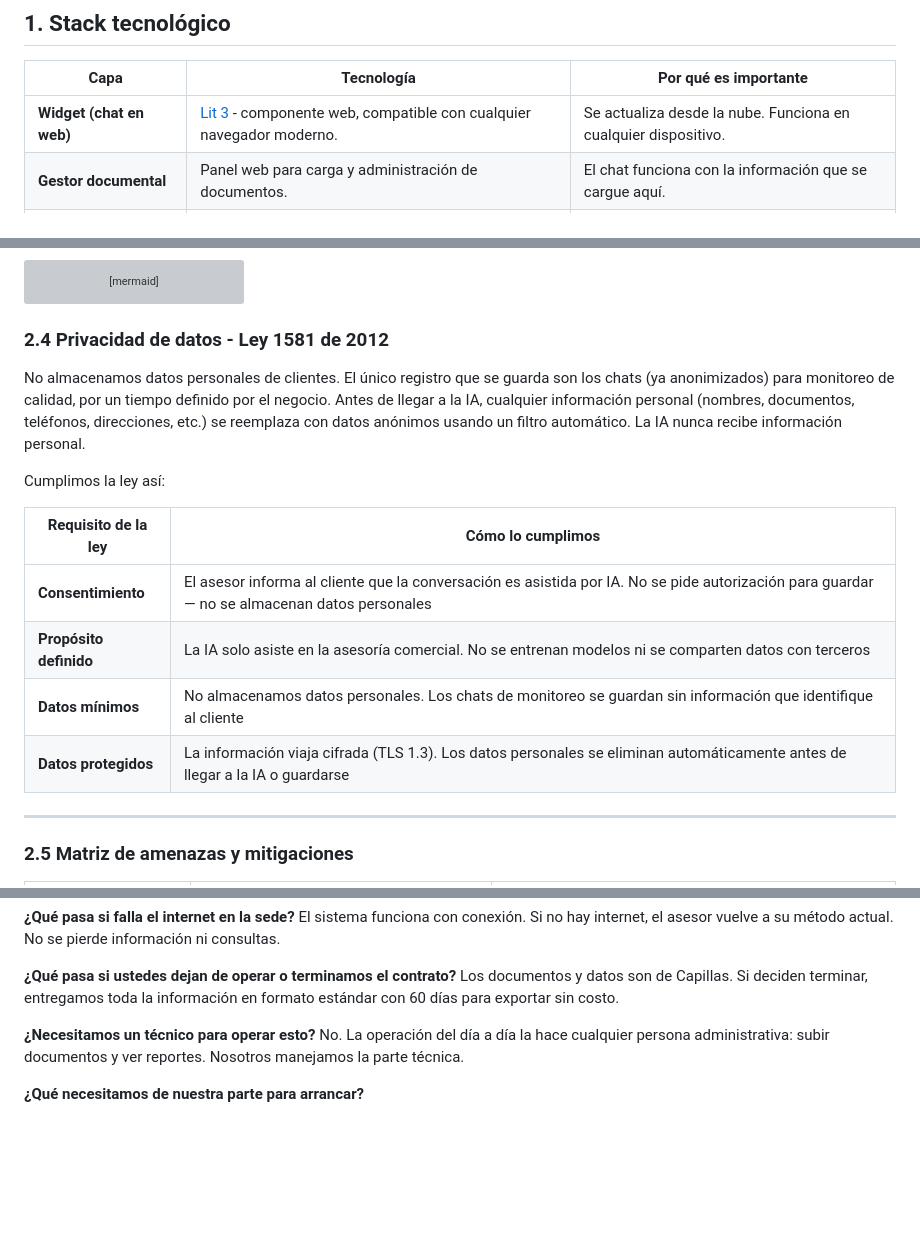
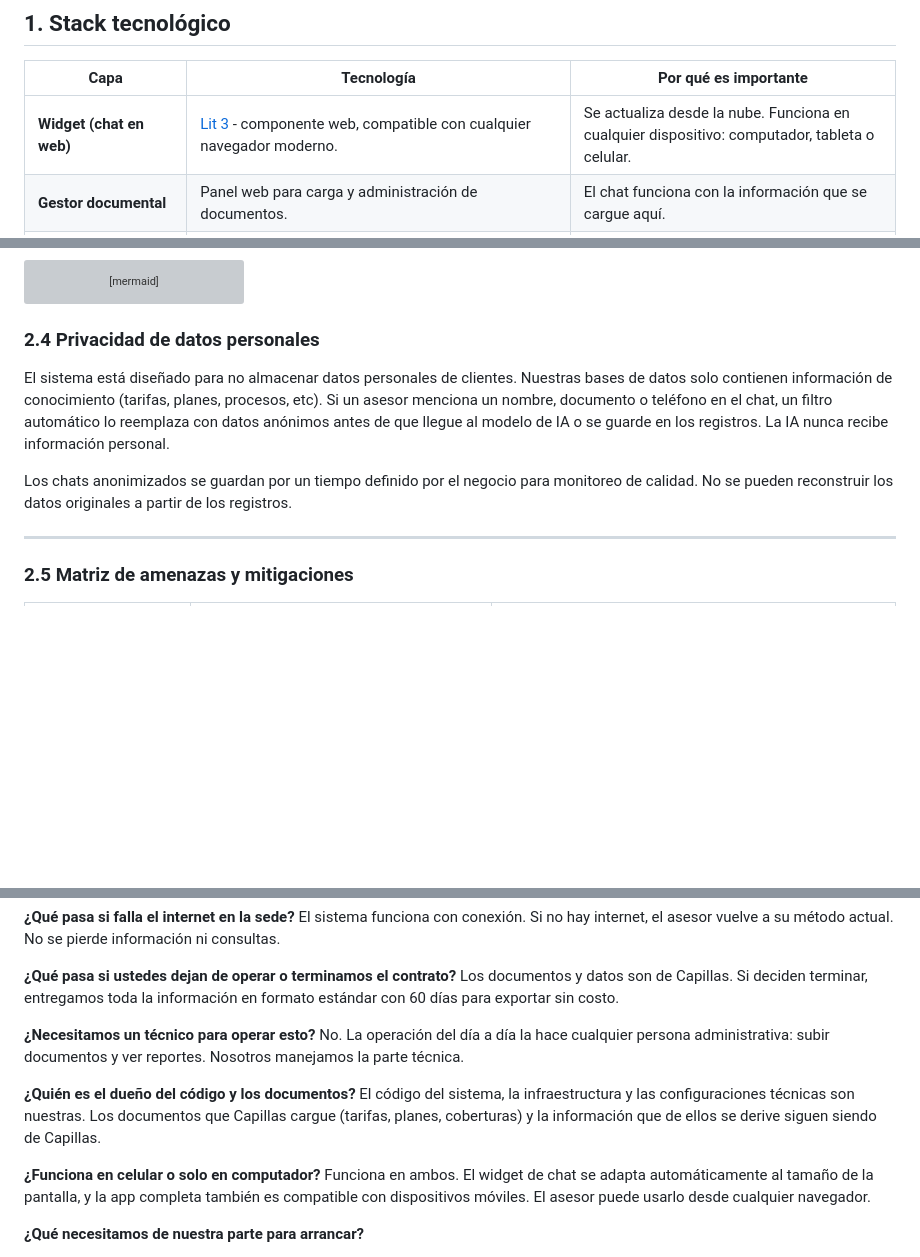
Before and after one commit to johnruedal96/capillas, a Markdown page: docs/propuesta_tecnologica_final.md, 3 parts joined by grey strips. GitHub-like rendering; blank space fills up the shorter version; grey boxes are pictures that could not be loaded.

Commit message:
ajustes de forma

````diff
--- a/docs/propuesta_tecnologica_final.md
+++ b/docs/propuesta_tecnologica_final.md
@@ -17,7 +17,7 @@ Asistente conversacional con IA que se integra en la web. Los asesores preguntan
 
 | Capa | Tecnología | Por qué es importante |
 |------|-----------|----------------------|
-| **Widget (chat en web)** | [Lit 3](https://lit.dev/docs/) - componente web, compatible con cualquier navegador moderno. | Se actualiza desde la nube. Funciona en cualquier dispositivo. |
+| **Widget (chat en web)** | [Lit 3](https://lit.dev/docs/) - componente web, compatible con cualquier navegador moderno. | Se actualiza desde la nube. Funciona en cualquier dispositivo: computador, tableta o celular. |
 | **Gestor documental** | Panel web para carga y administración de documentos. | El chat funciona con la información que se cargue aquí. |
 | **Autenticación** | [Amazon Cognito](https://docs.aws.amazon.com/cognito/latest/developerguide/what-is-amazon-cognito.html) - sistema de login gestionado por AWS | Cada asesor tiene su propio usuario y contraseña. Se puede activar doble factor de autenticación. |
 | **Backend (lógica del negocio)** | [FastAPI](https://fastapi.tiangolo.com/) (Python) + [gRPC](https://grpc.io/docs/) - tecnología moderna de APIs, la misma que usan empresas como Uber y Netflix | Procesa cada consulta en milisegundos. Soporta cientos de asesores simultáneos. |
@@ -157,18 +157,11 @@ flowchart TB
     B --> C
 ```
 
-### 2.4 Privacidad de datos - Ley 1581 de 2012
+### 2.4 Privacidad de datos personales
 
-No almacenamos datos personales de clientes. El único registro que se guarda son los chats (ya anonimizados) para monitoreo de calidad, por un tiempo definido por el negocio. Antes de llegar a la IA, cualquier información personal (nombres, documentos, teléfonos, direcciones, etc.) se reemplaza con datos anónimos usando un filtro automático. La IA nunca recibe información personal.
+El sistema está diseñado para no almacenar datos personales de clientes. Nuestras bases de datos solo contienen información de conocimiento (tarifas, planes, procesos, etc). Si un asesor menciona un nombre, documento o teléfono en el chat, un filtro automático lo reemplaza con datos anónimos antes de que llegue al modelo de IA o se guarde en los registros. La IA nunca recibe información personal.
 
-Cumplimos la ley así:
-
-| Requisito de la ley | Cómo lo cumplimos |
-|-|-|
-| **Consentimiento** | El asesor informa al cliente que la conversación es asistida por IA. No se pide autorización para guardar — no se almacenan datos personales |
-| **Propósito definido** | La IA solo asiste en la asesoría comercial. No se entrenan modelos ni se comparten datos con terceros |
-| **Datos mínimos** | No almacenamos datos personales. Los chats de monitoreo se guardan sin información que identifique al cliente |
-| **Datos protegidos** | La información viaja cifrada (TLS 1.3). Los datos personales se eliminan automáticamente antes de llegar a la IA o guardarse |
+Los chats anonimizados se guardan por un tiempo definido por el negocio para monitoreo de calidad. No se pueden reconstruir los datos originales a partir de los registros.
 
 ---
 
@@ -344,6 +337,12 @@ Los documentos y datos son de Capillas. Si deciden terminar, entregamos toda la
 **¿Necesitamos un técnico para operar esto?**
 No. La operación del día a día la hace cualquier persona administrativa: subir documentos y ver reportes. Nosotros manejamos la parte técnica.
 
+**¿Quién es el dueño del código y los documentos?**
+El código del sistema, la infraestructura y las configuraciones técnicas son nuestras. Los documentos que Capillas cargue (tarifas, planes, coberturas) y la información que de ellos se derive siguen siendo de Capillas.
+
+**¿Funciona en celular o solo en computador?**
+Funciona en ambos. El widget de chat se adapta automáticamente al tamaño de la pantalla, y la app completa también es compatible con dispositivos móviles. El asesor puede usarlo desde cualquier navegador.
+
 **¿Qué necesitamos de nuestra parte para arrancar?**
 - Documentos comerciales (tarifas, planes, coberturas) en Word o PDF
 - Una persona de contacto para la implementación
````
